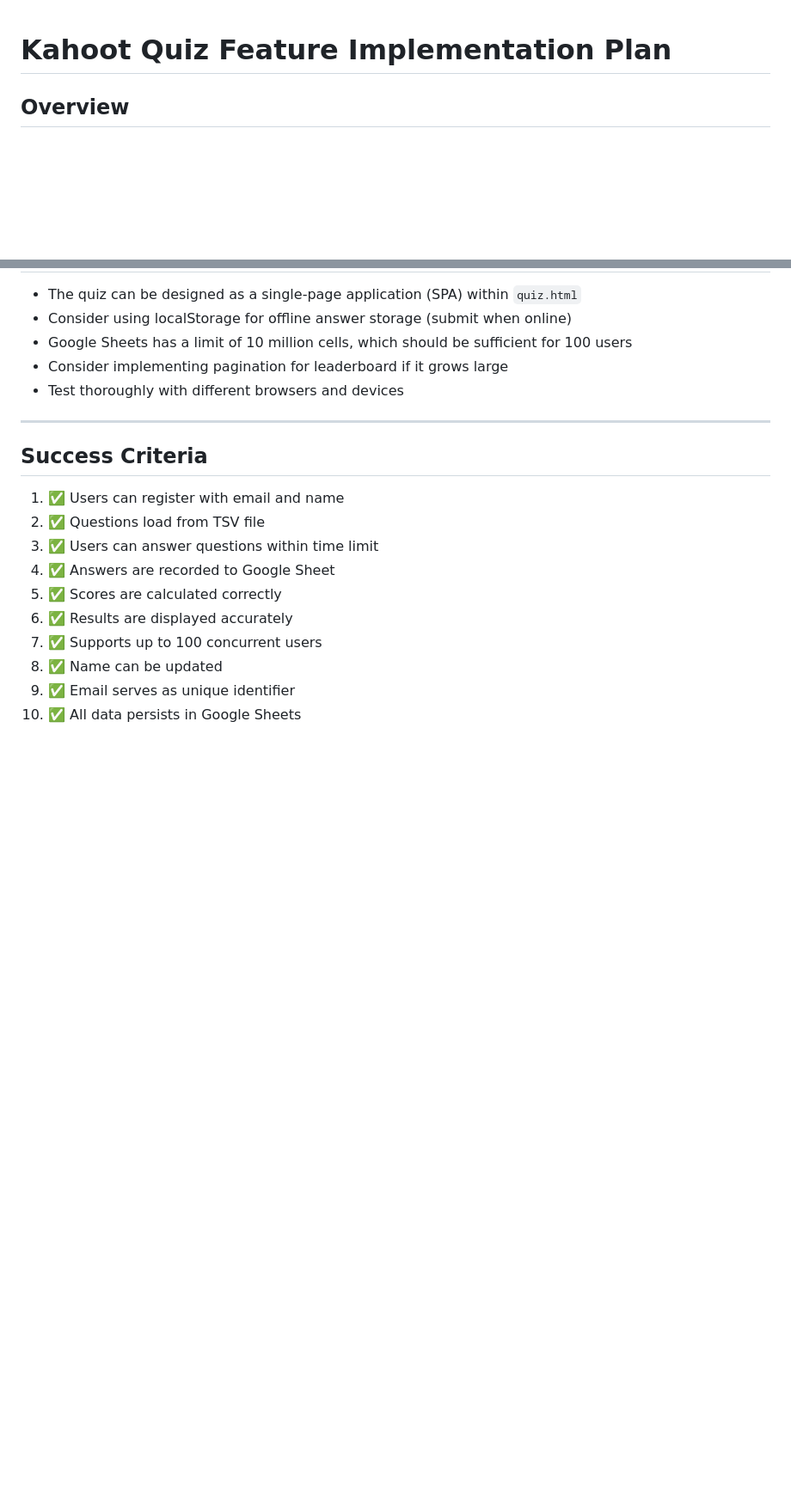
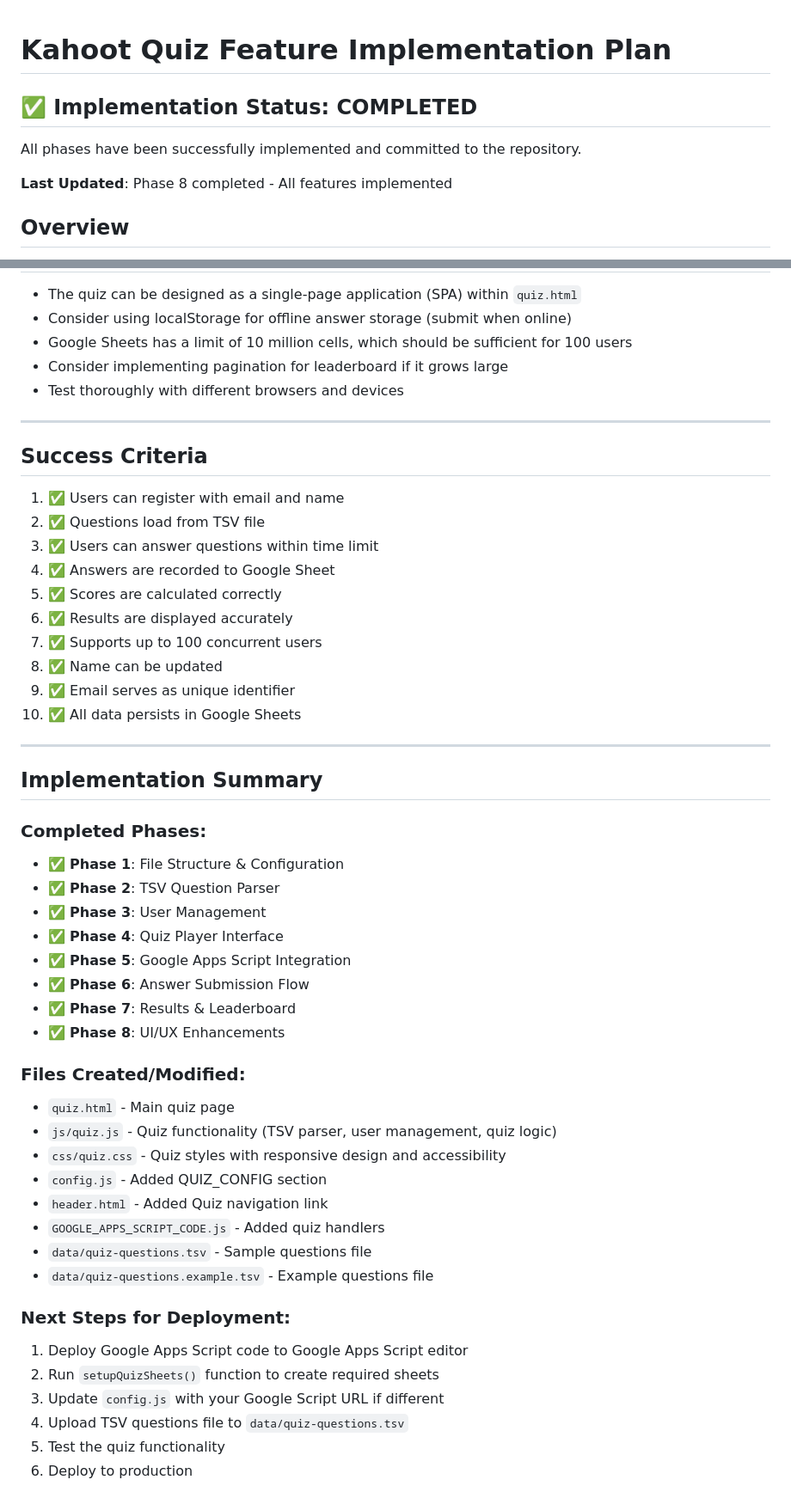
Before and after one commit to dhoanghiep/wedding-invitation, a Markdown page: KAHOOT_IMPLEMENTATION_PLAN.md, 2 parts joined by grey strips. Shown at 86% size. Drawn GitHub-style; blank space fills up the shorter version.

Commit message:
Update plan: Mark all phases as completed and add implementation summary

```diff
--- a/KAHOOT_IMPLEMENTATION_PLAN.md
+++ b/KAHOOT_IMPLEMENTATION_PLAN.md
@@ -1,4 +1,10 @@
 # Kahoot Quiz Feature Implementation Plan
+
+## ✅ Implementation Status: COMPLETED
+
+All phases have been successfully implemented and committed to the repository.
+
+**Last Updated**: Phase 8 completed - All features implemented
 
 ## Overview
 Implement a Kahoot-like interactive quiz feature for the wedding invitation website that supports up to 100 participants, with questions imported from TSV files and answers recorded to Google Sheets.
@@ -529,3 +535,36 @@ QUIZ_CONFIG: {
 8. ✅ Name can be updated
 9. ✅ Email serves as unique identifier
 10. ✅ All data persists in Google Sheets
+
+---
+
+## Implementation Summary
+
+### Completed Phases:
+- ✅ **Phase 1**: File Structure & Configuration
+- ✅ **Phase 2**: TSV Question Parser
+- ✅ **Phase 3**: User Management
+- ✅ **Phase 4**: Quiz Player Interface
+- ✅ **Phase 5**: Google Apps Script Integration
+- ✅ **Phase 6**: Answer Submission Flow
+- ✅ **Phase 7**: Results & Leaderboard
+- ✅ **Phase 8**: UI/UX Enhancements
+
+### Files Created/Modified:
+- `quiz.html` - Main quiz page
+- `js/quiz.js` - Quiz functionality (TSV parser, user management, quiz logic)
+- `css/quiz.css` - Quiz styles with responsive design and accessibility
+- `config.js` - Added QUIZ_CONFIG section
+- `header.html` - Added Quiz navigation link
+- `GOOGLE_APPS_SCRIPT_CODE.js` - Added quiz handlers
+- `data/quiz-questions.tsv` - Sample questions file
+- `data/quiz-questions.example.tsv` - Example questions file
+
+### Next Steps for Deployment:
+1. Deploy Google Apps Script code to Google Apps Script editor
+2. Run `setupQuizSheets()` function to create required sheets
+3. Update `config.js` with your Google Script URL if different
+4. Upload TSV questions file to `data/quiz-questions.tsv`
+5. Test the quiz functionality
+6. Deploy to production
+
```
Also changed, not shown: other parts of KAHOOT_IMPLEMENTATION_PLAN.md (+12 -0 lines).
